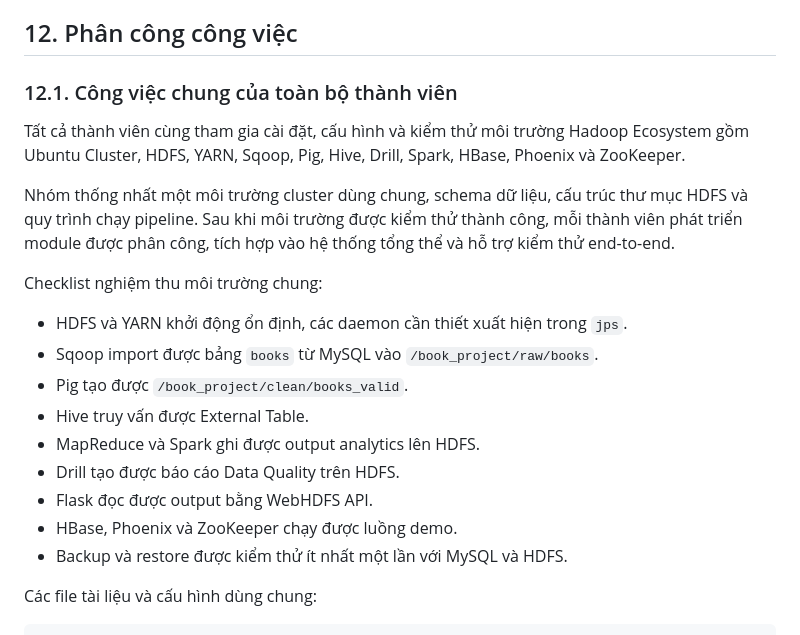
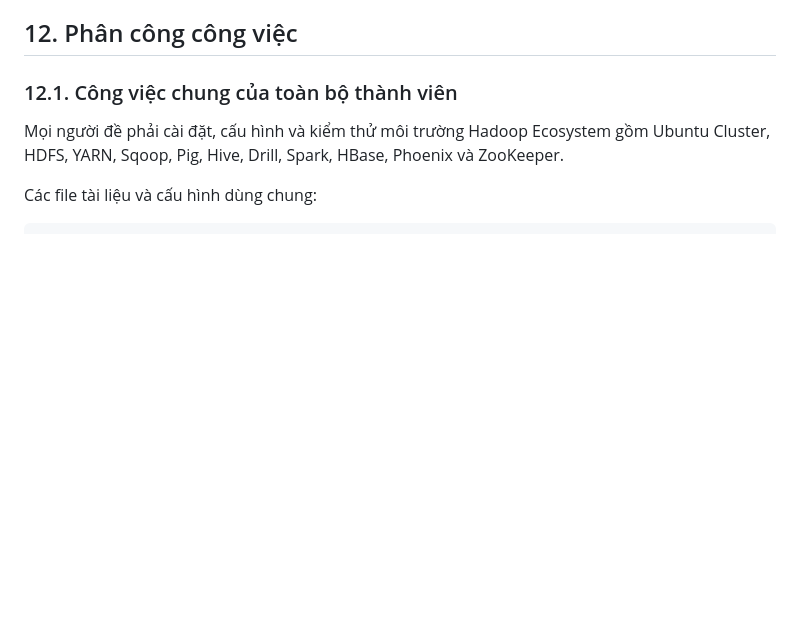
Before and after one commit to NhanSoHocCode/Book_BigDataProject, a Markdown page: README.md, the part around the change. Rendered like a GitHub page; blank space fills up the shorter version.

```diff
--- a/README.md
+++ b/README.md
@@ -616,26 +616,9 @@ Menu chính gồm:
 
 ### 12.1. Công việc chung của toàn bộ thành viên
 
-Tất cả thành viên cùng tham gia cài đặt, cấu hình và kiểm thử môi trường
+Mọi người đề phải cài đặt, cấu hình và kiểm thử môi trường
 Hadoop Ecosystem gồm Ubuntu Cluster, HDFS, YARN, Sqoop, Pig, Hive, Drill,
 Spark, HBase, Phoenix và ZooKeeper.
-
-Nhóm thống nhất một môi trường cluster dùng chung, schema dữ liệu, cấu trúc
-thư mục HDFS và quy trình chạy pipeline. Sau khi môi trường được kiểm thử thành
-công, mỗi thành viên phát triển module được phân công, tích hợp vào hệ thống
-tổng thể và hỗ trợ kiểm thử end-to-end.
-
-Checklist nghiệm thu môi trường chung:
-
-- HDFS và YARN khởi động ổn định, các daemon cần thiết xuất hiện trong `jps`.
-- Sqoop import được bảng `books` từ MySQL vào `/book_project/raw/books`.
-- Pig tạo được `/book_project/clean/books_valid`.
-- Hive truy vấn được External Table.
-- MapReduce và Spark ghi được output analytics lên HDFS.
-- Drill tạo được báo cáo Data Quality trên HDFS.
-- Flask đọc được output bằng WebHDFS API.
-- HBase, Phoenix và ZooKeeper chạy được luồng demo.
-- Backup và restore được kiểm thử ít nhất một lần với MySQL và HDFS.
 
 Các file tài liệu và cấu hình dùng chung:
 
```
